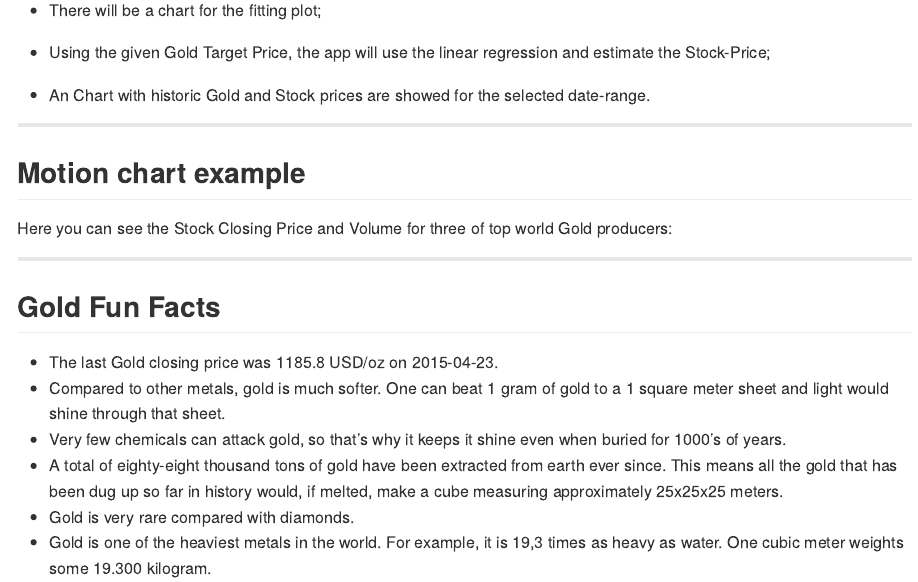
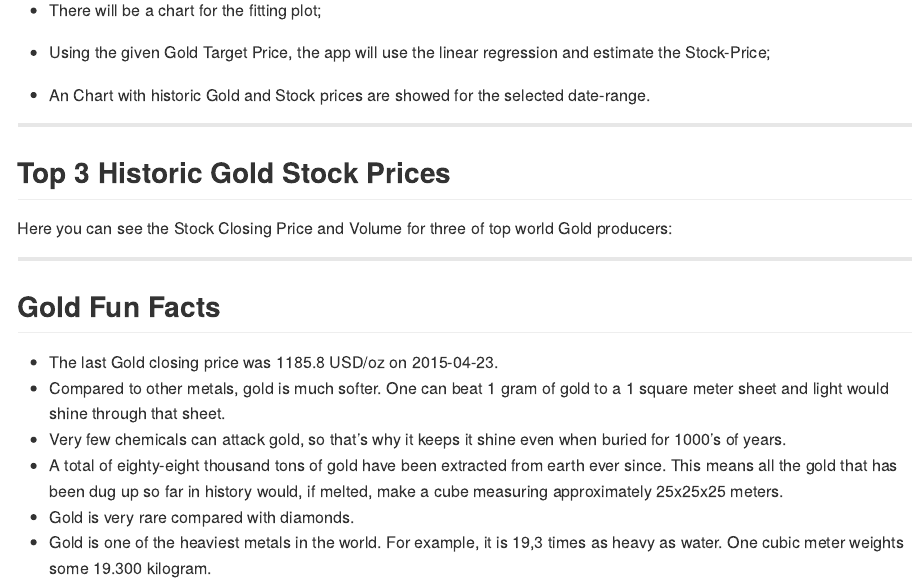
Before and after one commit to EduardoMagalhaes/SlidifyPresentation, an R Markdown document (index.Rmd): the page in a window 1100 px wide, from 320 px down. The pictures show the output file index.md that the author committed with the source, drawn offline in the style of GitHub.

Commit message:
1830 Commit

````diff
--- a/index.Rmd
+++ b/index.Rmd
@@ -36,11 +36,11 @@ github      :
 ---
 
 
-## Motion chart example
+## Top 3 Historic Gold Stock Prices
 
 Here you can see the Stock Closing Price and Volume for three of top world Gold producers:
 
-```{r motionchartcode, echo=FALSE}
+```{r motionchartcode, echo =FALSE, results='asis'}
 # Quandl Library allows you to use online data sets
 library(googleVis)
 library(Quandl)
````
Also changed, not shown: index.html, index.md.
